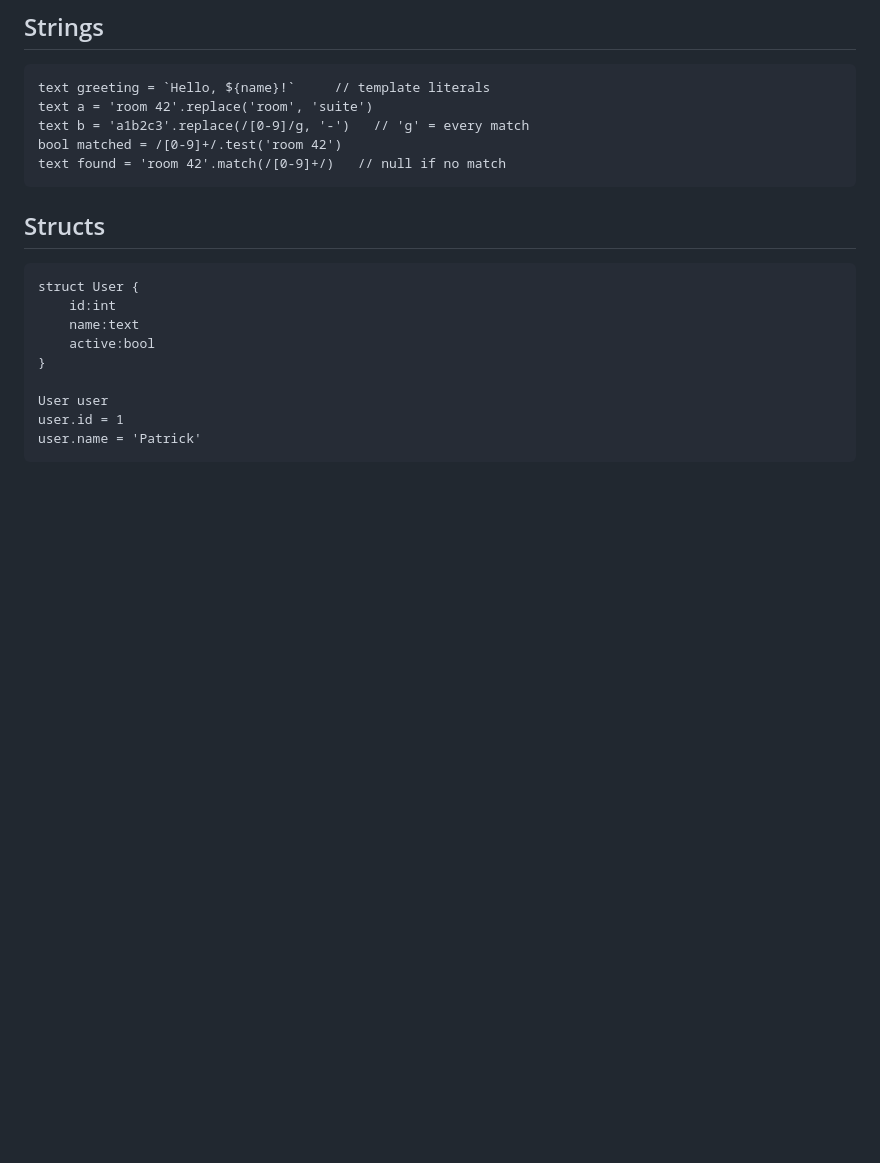
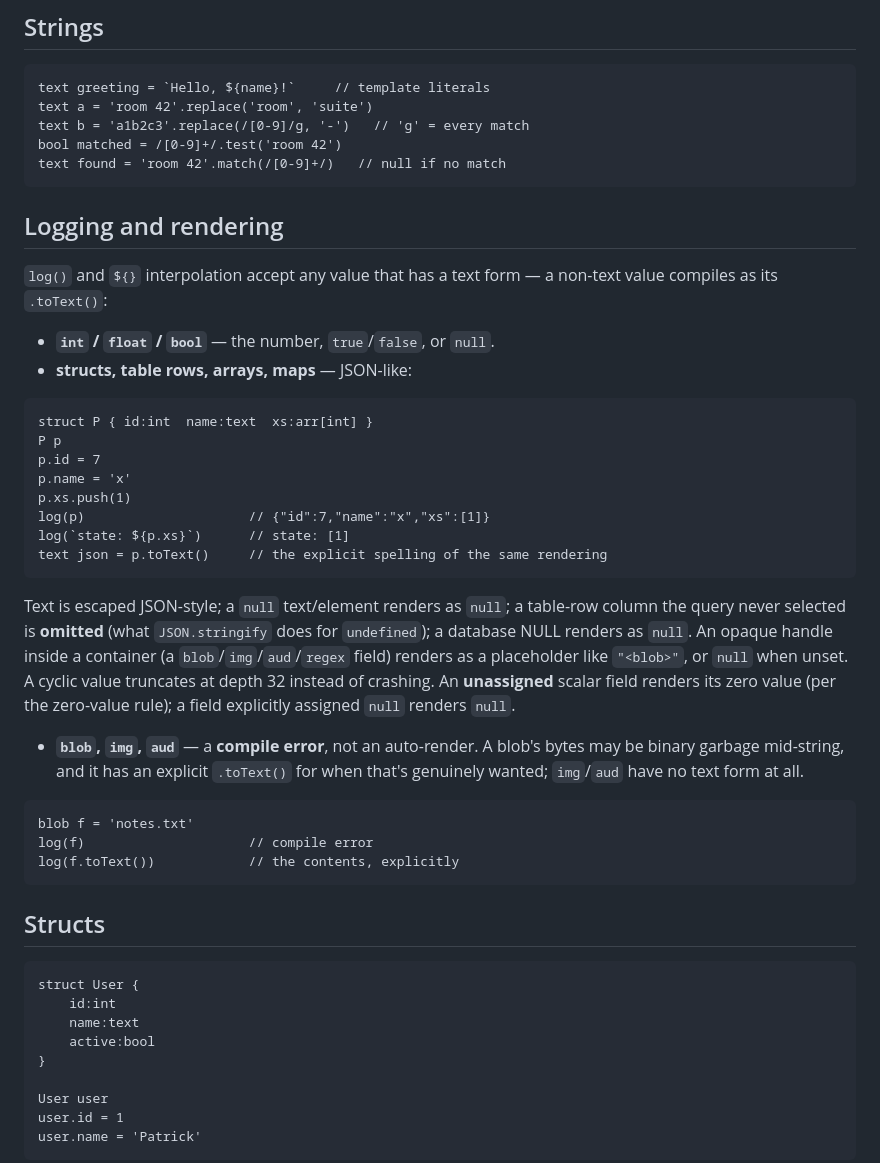
Before and after one commit to uraikus/festina, a Markdown page: api.md, the part around the change. GitHub-like rendering; blank space fills up the shorter version.

Commit message:
Document claude.md #114's rendering rules in api.md
The api.md half of the previous commit -- its anchor text was ambiguous
and the edit silently failed while the rest went out.

Co-Authored-By: Claude Opus 5 <noreply@anthropic.com>
Claude-Session: https://claude.ai/code/session_01CHFNpb3fk65CU9pxzRFFTj

````diff
--- a/api.md
+++ b/api.md
@@ -206,6 +206,45 @@ text a = 'room 42'.replace('room', 'suite')
 text b = 'a1b2c3'.replace(/[0-9]/g, '-')   // 'g' = every match
 bool matched = /[0-9]+/.test('room 42')
 text found = 'room 42'.match(/[0-9]+/)   // null if no match
+```
+
+## Logging and rendering
+
+`log()` and `${}` interpolation accept any value that has a text form —
+a non-text value compiles as its `.toText()`:
+
+- **`int` / `float` / `bool`** — the number, `true`/`false`, or `null`.
+- **structs, table rows, arrays, maps** — JSON-like:
+
+```festina
+struct P { id:int  name:text  xs:arr[int] }
+P p
+p.id = 7
+p.name = 'x'
+p.xs.push(1)
+log(p)                     // {"id":7,"name":"x","xs":[1]}
+log(`state: ${p.xs}`)      // state: [1]
+text json = p.toText()     // the explicit spelling of the same rendering
+```
+
+Text is escaped JSON-style; a `null` text/element renders as `null`; a
+table-row column the query never selected is **omitted** (what
+`JSON.stringify` does for `undefined`); a database NULL renders as
+`null`. An opaque handle inside a container (a `blob`/`img`/`aud`/`regex`
+field) renders as a placeholder like `"<blob>"`, or `null` when unset. A
+cyclic value truncates at depth 32 instead of crashing. An **unassigned**
+scalar field renders its zero value (per the zero-value rule); a field
+explicitly assigned `null` renders `null`.
+
+- **`blob`, `img`, `aud`** — a **compile error**, not an auto-render. A
+  blob's bytes may be binary garbage mid-string, and it has an explicit
+  `.toText()` for when that's genuinely wanted; `img`/`aud` have no text
+  form at all.
+
+```festina
+blob f = 'notes.txt'
+log(f)                     // compile error
+log(f.toText())            // the contents, explicitly
 ```
 
 ## Structs
````
